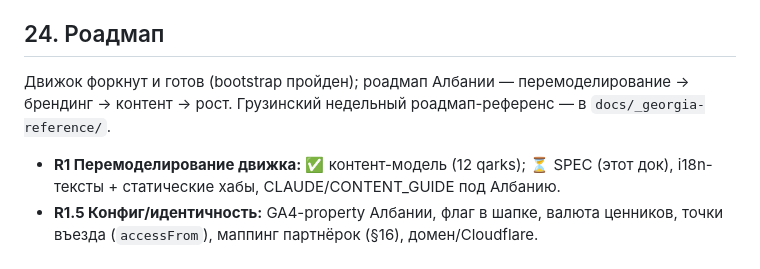
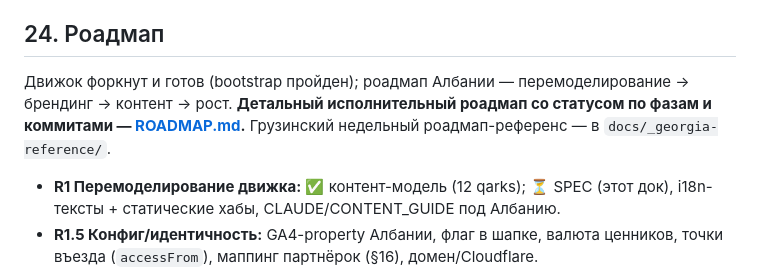
Before and after one commit to sashakobtsev21-stack/albania-site, a Markdown page: SPEC.md, the part around the change. Drawn GitHub-style.

```diff
--- a/SPEC.md
+++ b/SPEC.md
@@ -398,7 +398,7 @@ sponsored? (платное → ЗОЛОТАЯ РАМКА как маркёр, б
 
 ## 24. Роадмап
 
-Движок форкнут и готов (bootstrap пройден); роадмап Албании — перемоделирование → брендинг → контент → рост. Грузинский недельный роадмап-референс — в `docs/_georgia-reference/`.
+Движок форкнут и готов (bootstrap пройден); роадмап Албании — перемоделирование → брендинг → контент → рост. **Детальный исполнительный роадмап со статусом по фазам и коммитами — [ROADMAP.md](ROADMAP.md).** Грузинский недельный роадмап-референс — в `docs/_georgia-reference/`.
 
 - **R1 Перемоделирование движка:** ✅ контент-модель (12 qarks); ⏳ SPEC (этот док), i18n-тексты + статические хабы, CLAUDE/CONTENT_GUIDE под Албанию.
 - **R1.5 Конфиг/идентичность:** GA4-property Албании, флаг в шапке, валюта ценников, точки въезда (`accessFrom`), маппинг партнёрок (§16), домен/Cloudflare.
```
Also changed, not shown: ROADMAP.md (added, +72 -0 lines).
